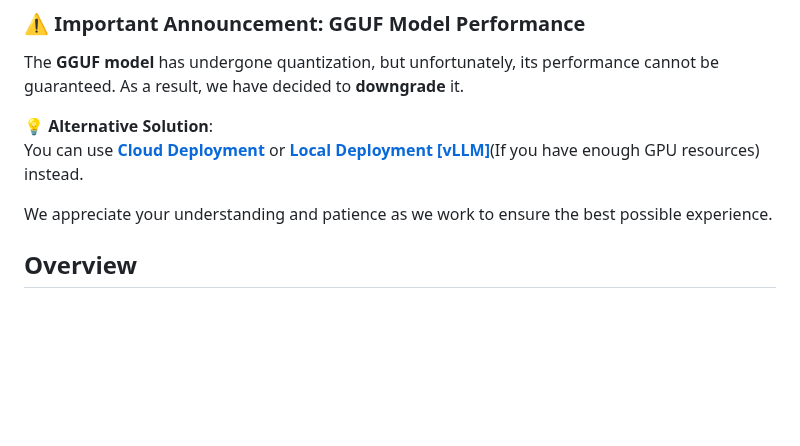
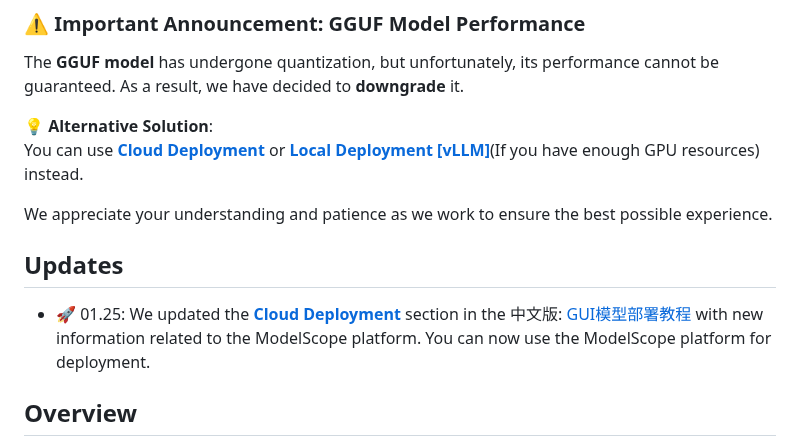
Before and after one commit to yji0728/UI-TARS, a Markdown page: README.md, the part around the change. GitHub-like rendering; blank space fills up the shorter version.

```diff
--- a/README.md
+++ b/README.md
@@ -18,6 +18,13 @@ The **GGUF model** has undergone quantization, but unfortunately, its performanc
 You can use **[Cloud Deployment](#cloud-deployment)** or **[Local Deployment [vLLM]](#local-deployment-vllm)**(If you have enough GPU resources) instead.
 
 We appreciate your understanding and patience as we work to ensure the best possible experience.
+
+## Updates
+
+- 🚀 01.25: We updated the **[Cloud Deployment](#cloud-deployment)** section in the 中文版: [GUI模型部署教程](https://bytedance.sg.larkoffice.com/docx/TCcudYwyIox5vyxiSDLlgIsTgWf#U94rdCxzBoJMLex38NPlHL21gNb) with new information related to the ModelScope platform. You can now use the ModelScope platform for deployment.
+
+
+
 ## Overview
 UI-TARS is a next-generation native GUI agent model designed to interact seamlessly with graphical user interfaces (GUIs) using human-like perception, reasoning, and action capabilities. Unlike traditional modular frameworks, UI-TARS integrates all key components—perception, reasoning, grounding, and memory—within a single vision-language model (VLM), enabling end-to-end task automation without predefined workflows or manual rules.
 ![Local Image](figures/UI-TARS-vs-Previous-SOTA.png)
```
